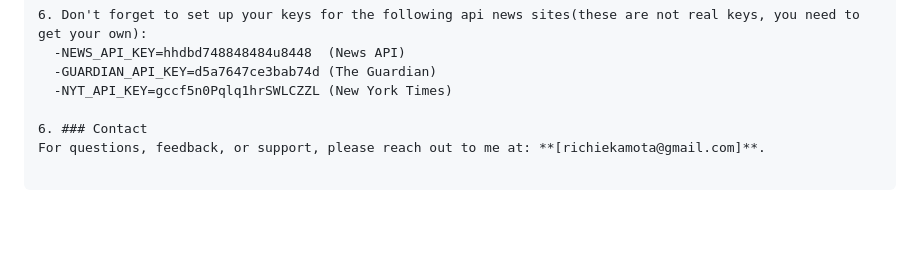
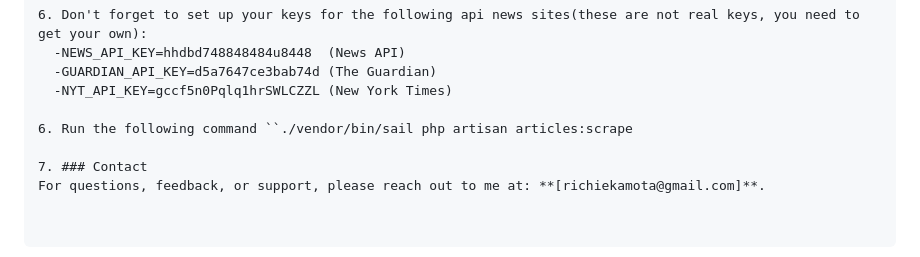
Before and after one commit to richiekamota/innonews, a Markdown page: README.md, the part around the change. Rendered like a GitHub page; blank space fills up the shorter version.

```diff
--- a/README.md
+++ b/README.md
@@ -92,5 +92,7 @@ Innonews is a modern web application designed to deliver personalized news exper
    -GUARDIAN_API_KEY=d5a7647ce3bab74d (The Guardian)
    -NYT_API_KEY=gccf5n0Pqlq1hrSWLCZZL (New York Times)
 
-6. ### Contact
+6. Run the following command ``./vendor/bin/sail php artisan articles:scrape
+
+7. ### Contact
 For questions, feedback, or support, please reach out to me at: **[richiekamota@gmail.com]**.
```
